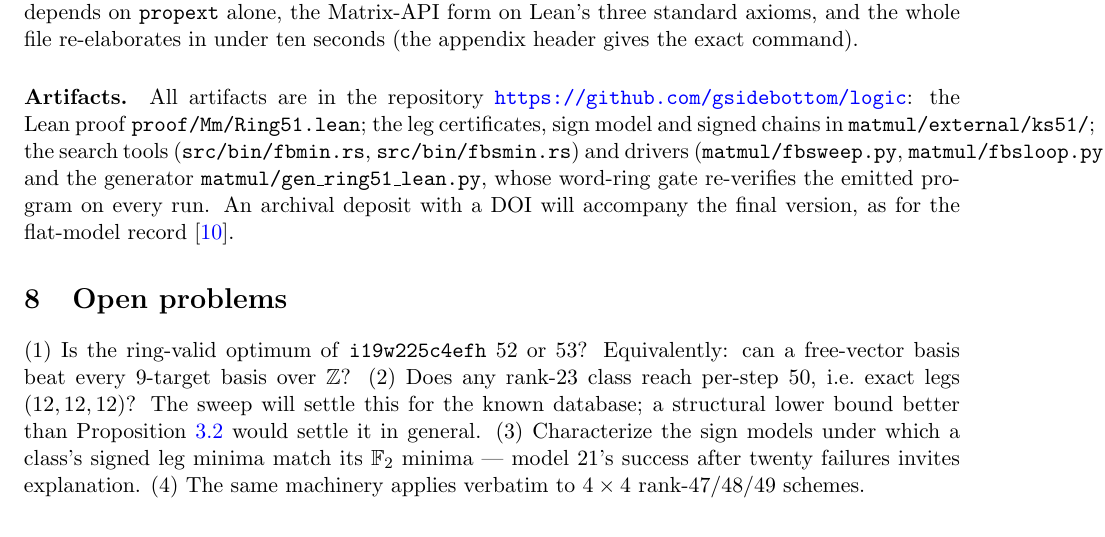
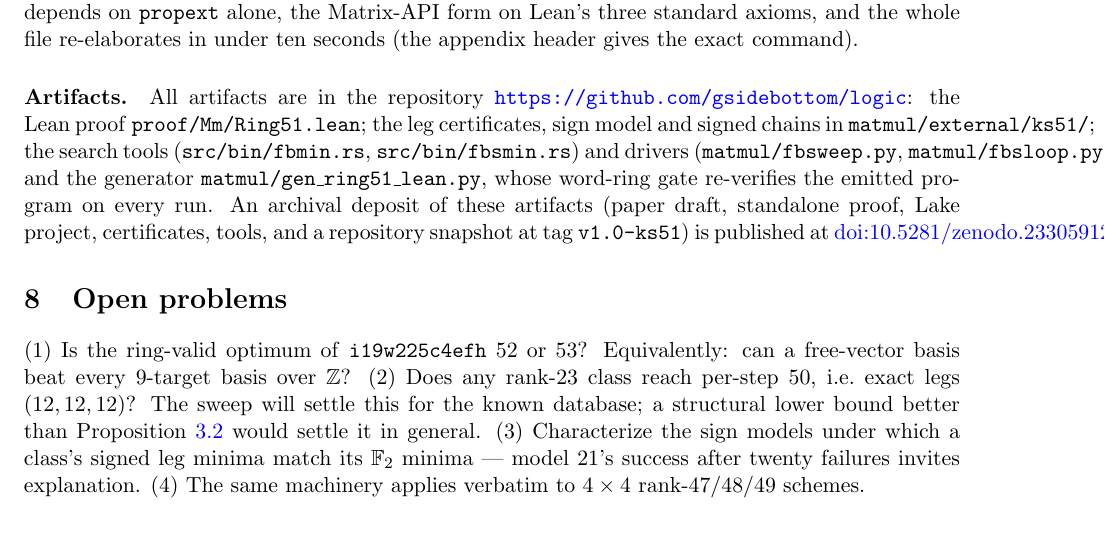
Before and after one commit to gsidebottom/logic, a LaTeX paper (doc/matmul_3x3_rank23_add51.tex): part of page 5 of 9, cut so that both start at the same text. Compiled offline with pdfLaTeX.

Commit message:
doc: ks51 paper -- artifacts DOI 10.5281/zenodo.23305912
Co-Authored-By: Claude Fable 5 <noreply@anthropic.com>

```diff
--- a/doc/matmul_3x3_rank23_add51.tex
+++ b/doc/matmul_3x3_rank23_add51.tex
@@ -333,9 +333,11 @@ signed chains in \texttt{matmul/external/ks51/}; the search tools
 (\texttt{src/bin/fbmin.rs}, \texttt{src/bin/fbsmin.rs}) and drivers
 (\texttt{matmul/fbsweep.py}, \texttt{matmul/fbsloop.py}); and the
 generator \texttt{matmul/gen\_ring51\_lean.py}, whose word-ring gate
-re-verifies the emitted program on every run.  An archival deposit
-with a DOI will accompany the final version, as for the flat-model
-record~\cite{Sidebottom26}.
+re-verifies the emitted program on every run.  An archival deposit of
+these artifacts (paper draft, standalone proof, Lake project,
+certificates, tools, and a repository snapshot at tag
+\texttt{v1.0-ks51}) is published at
+\href{https://doi.org/10.5281/zenodo.23305912}{doi:10.5281/zenodo.23305912}.
 
 \section{Open problems}\label{sec:open}
 
```
Also changed, not shown: doc/matmul_3x3_rank23_add51.pdf.
